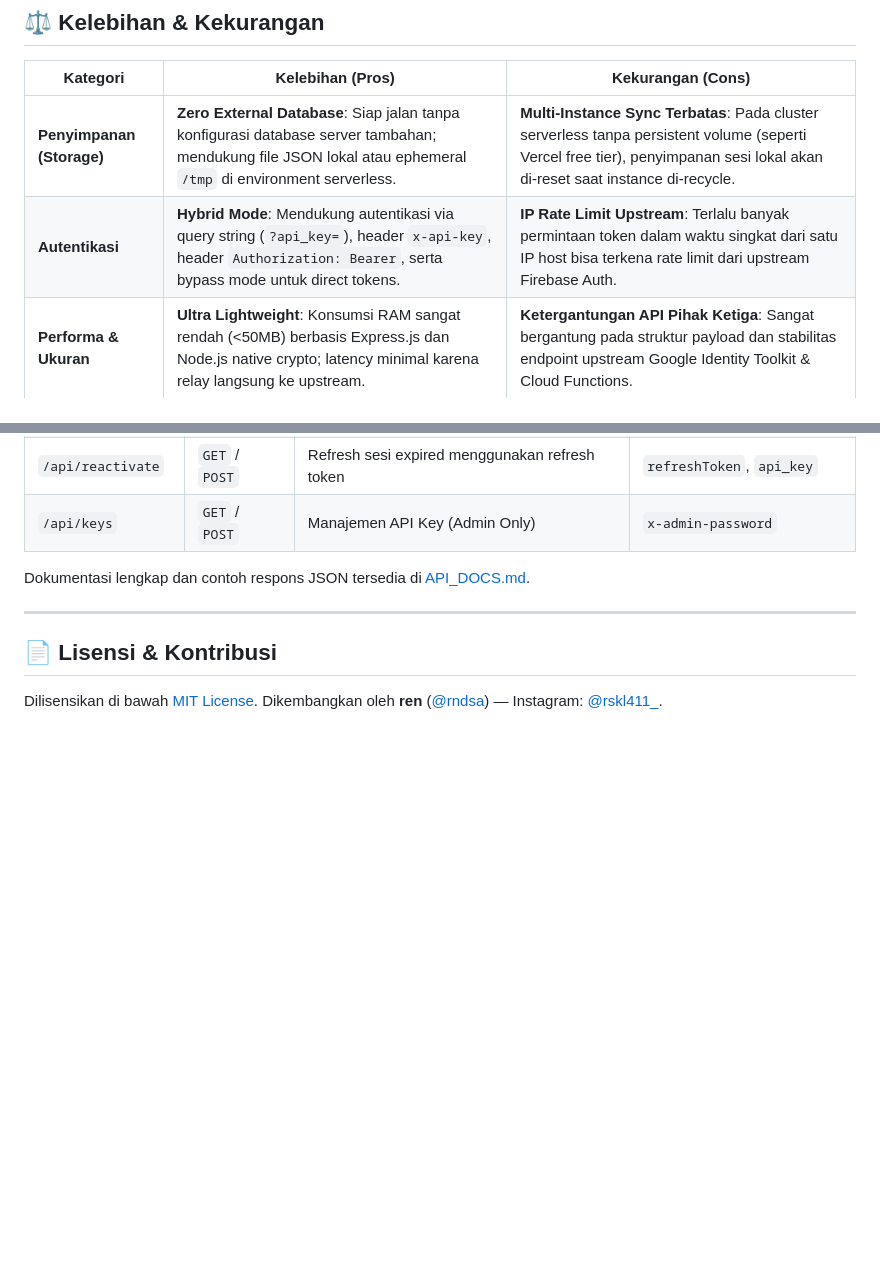
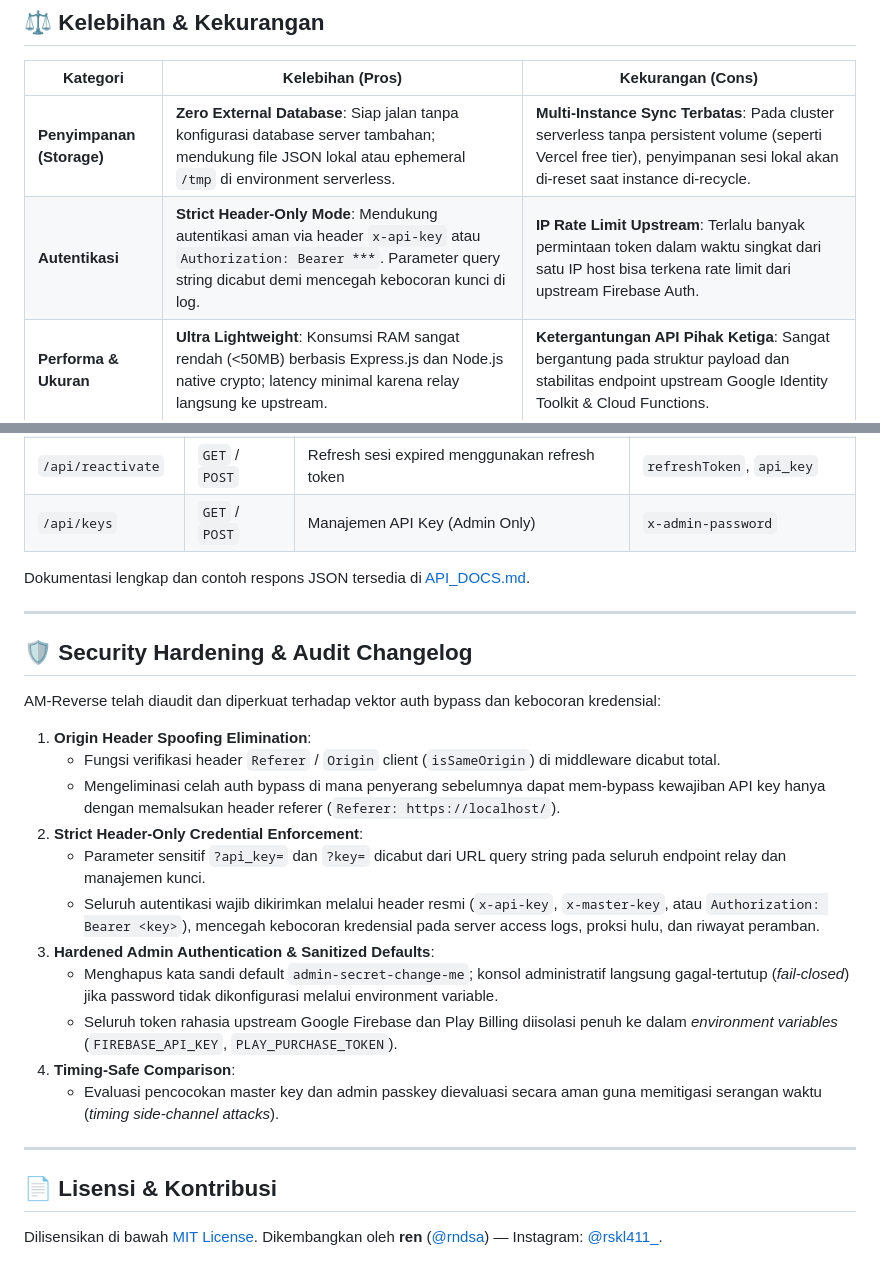
Before and after one commit to rndsa/am-reverse, a Markdown page: README.md, 2 parts joined by grey strips. Drawn GitHub-style; blank space fills up the shorter version.

Commit message:
docs(security): document origin spoofing patch, header-only auth, and sanitized defaults

```diff
--- a/README.md
+++ b/README.md
@@ -36,7 +36,7 @@ Project **AM-Reverse** dibangun untuk:
 | Kategori | Kelebihan (Pros) | Kekurangan (Cons) |
 |---|---|---|
 | **Penyimpanan (Storage)** | **Zero External Database**: Siap jalan tanpa konfigurasi database server tambahan; mendukung file JSON lokal atau ephemeral `/tmp` di environment serverless. | **Multi-Instance Sync Terbatas**: Pada cluster serverless tanpa persistent volume (seperti Vercel free tier), penyimpanan sesi lokal akan di-reset saat instance di-recycle. |
-| **Autentikasi** | **Hybrid Mode**: Mendukung autentikasi via query string (`?api_key=`), header `x-api-key`, header `Authorization: Bearer`, serta bypass mode untuk direct tokens. | **IP Rate Limit Upstream**: Terlalu banyak permintaan token dalam waktu singkat dari satu IP host bisa terkena rate limit dari upstream Firebase Auth. |
+| **Autentikasi** | **Strict Header-Only Mode**: Mendukung autentikasi aman via header `x-api-key` atau `Authorization: Bearer ***`. Parameter query string dicabut demi mencegah kebocoran kunci di log. | **IP Rate Limit Upstream**: Terlalu banyak permintaan token dalam waktu singkat dari satu IP host bisa terkena rate limit dari upstream Firebase Auth. |
 | **Performa & Ukuran** | **Ultra Lightweight**: Konsumsi RAM sangat rendah (<50MB) berbasis Express.js dan Node.js native crypto; latency minimal karena relay langsung ke upstream. | **Ketergantungan API Pihak Ketiga**: Sangat bergantung pada struktur payload dan stabilitas endpoint upstream Google Identity Toolkit & Cloud Functions. |
 | **Integrasi Klien** | **Universal HTTP Method**: Semua endpoint utama mendukung metode `GET` dan `POST`, memudahkan integrasi ke script bot Telegram, cURL, maupun browser. | **Single-Point Maintenance**: Jika format verifikasi deep link atau User-Agent mobile berubah dari sisi upstream, relay proxy perlu diperbarui. |
 
@@ -122,6 +122,24 @@ Dokumentasi lengkap dan contoh respons JSON tersedia di [API_DOCS.md](API_DOCS.m
 
 ---
 
+## 🛡️ Security Hardening & Audit Changelog
+
+AM-Reverse telah diaudit dan diperkuat terhadap vektor auth bypass dan kebocoran kredensial:
+
+1. **Origin Header Spoofing Elimination**:
+   - Fungsi verifikasi header `Referer` / `Origin` client (`isSameOrigin`) di middleware dicabut total.
+   - Mengeliminasi celah auth bypass di mana penyerang sebelumnya dapat mem-bypass kewajiban API key hanya dengan memalsukan header referer (`Referer: https://localhost/`).
+2. **Strict Header-Only Credential Enforcement**:
+   - Parameter sensitif `?api_key=` dan `?key=` dicabut dari URL query string pada seluruh endpoint relay dan manajemen kunci.
+   - Seluruh autentikasi wajib dikirimkan melalui header resmi (`x-api-key`, `x-master-key`, atau `Authorization: Bearer <key>`), mencegah kebocoran kredensial pada server access logs, proksi hulu, dan riwayat peramban.
+3. **Hardened Admin Authentication & Sanitized Defaults**:
+   - Menghapus kata sandi default `admin-secret-change-me`; konsol administratif langsung gagal-tertutup (*fail-closed*) jika password tidak dikonfigurasi melalui environment variable.
+   - Seluruh token rahasia upstream Google Firebase dan Play Billing diisolasi penuh ke dalam *environment variables* (`FIREBASE_API_KEY`, `PLAY_PURCHASE_TOKEN`).
+4. **Timing-Safe Comparison**:
+   - Evaluasi pencocokan master key dan admin passkey dievaluasi secara aman guna memitigasi serangan waktu (*timing side-channel attacks*).
+
+---
+
 ## 📄 Lisensi & Kontribusi
 
 Dilisensikan di bawah [MIT License](LICENSE).
```
